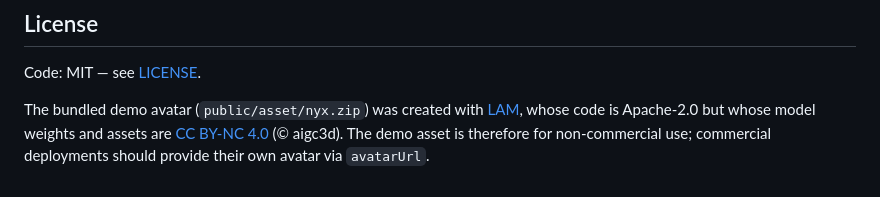
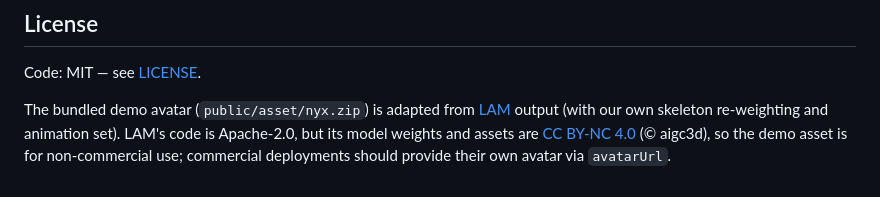
Before and after one commit to myned-ai/avatar-chat-widget, a Markdown page: README.md, the part around the change. GitHub-like rendering.

Commit message:
docs: demo avatar is adapted from LAM output

```diff
--- a/README.md
+++ b/README.md
@@ -310,9 +310,10 @@ Inspired by excellent research in the avatar space:
 
 Code: MIT — see [LICENSE](LICENSE).
 
-The bundled demo avatar (`public/asset/nyx.zip`) was created with
-[LAM](https://github.com/aigc3d/LAM), whose code is Apache-2.0 but whose
-model weights and assets are
+The bundled demo avatar (`public/asset/nyx.zip`) is adapted from
+[LAM](https://github.com/aigc3d/LAM) output (with our own skeleton
+re-weighting and animation set). LAM's code is Apache-2.0, but its model
+weights and assets are
 [CC BY-NC 4.0](https://github.com/aigc3d/LAM/blob/master/LICENSE_WEIGHT)
-(© aigc3d). The demo asset is therefore for non-commercial use;
-commercial deployments should provide their own avatar via `avatarUrl`.
+(© aigc3d), so the demo asset is for non-commercial use; commercial
+deployments should provide their own avatar via `avatarUrl`.
```
